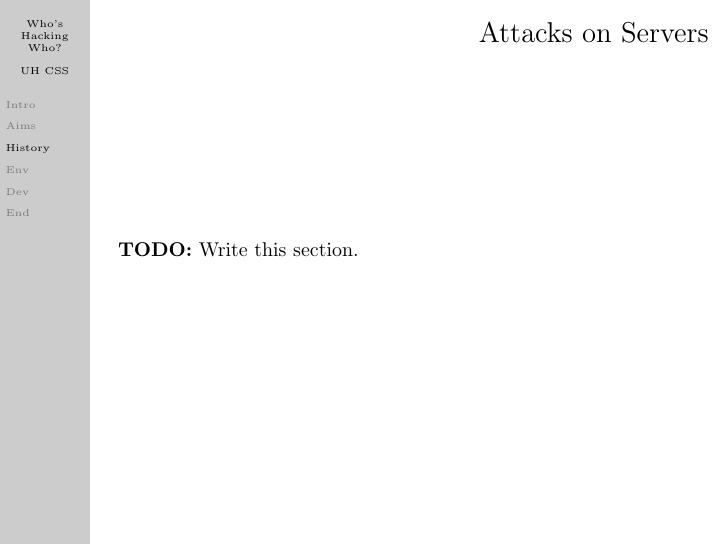
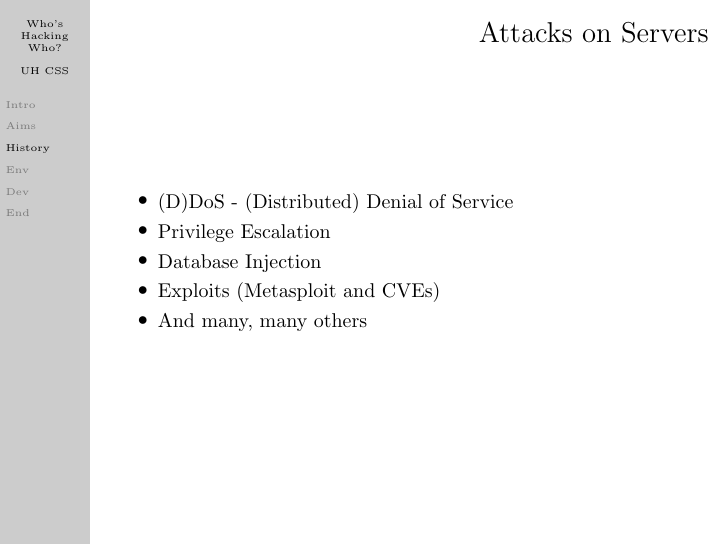
Before and after one commit to danielbarry/cssherts, LaTeX slides (presentations/whos-hacking-who/presentation.tex): page 9 of 19. Compiled offline with pdfLaTeX.

Commit message:
Section on types of attacks

```diff
--- a/presentations/whos-hacking-who/presentation.tex
+++ b/presentations/whos-hacking-who/presentation.tex
@@ -164,7 +164,13 @@
   \end{frame}
   \begin{frame}
     \frametitle{Attacks on Servers}
-    \textbf{TODO:} Write this section.
+    \begin{itemize}
+      \item (D)DoS - (Distributed) Denial of Service
+      \item Privilege Escalation
+      \item Database Injection
+      \item Exploits (Metasploit and CVEs)
+      \item And many, many others
+    \end{itemize}
   \end{frame}
   %%%%%%%%%%%%%%%%%%%%%%%%%%%%%%%%%%%%%
   % Environment
```
